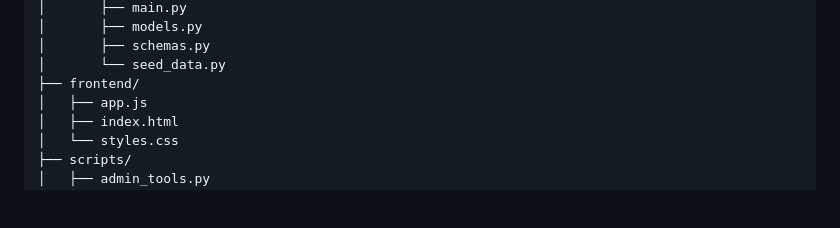
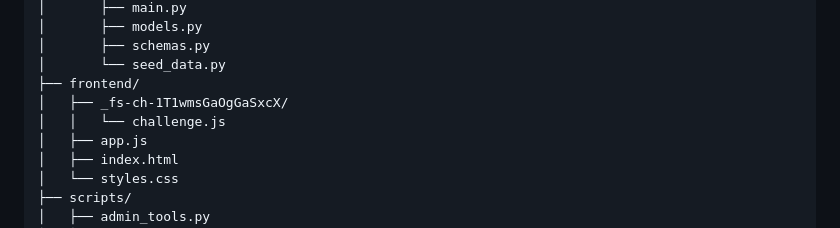
Before and after one commit to purpleax/eCommerce-API-demo, a Markdown page: architecture.md, the part around the change. Rendered like a GitHub page; blank space fills up the shorter version.

```diff
--- a/architecture.md
+++ b/architecture.md
@@ -68,6 +68,8 @@ eCommerce-API-demo/
 │       ├── schemas.py
 │       └── seed_data.py
 ├── frontend/
+│   ├── _fs-ch-1T1wmsGaOgGaSxcX/
+│   │   └── challenge.js
 │   ├── app.js
 │   ├── index.html
 │   └── styles.css
```
Also changed, not shown: README.md (+1 -0 lines).
